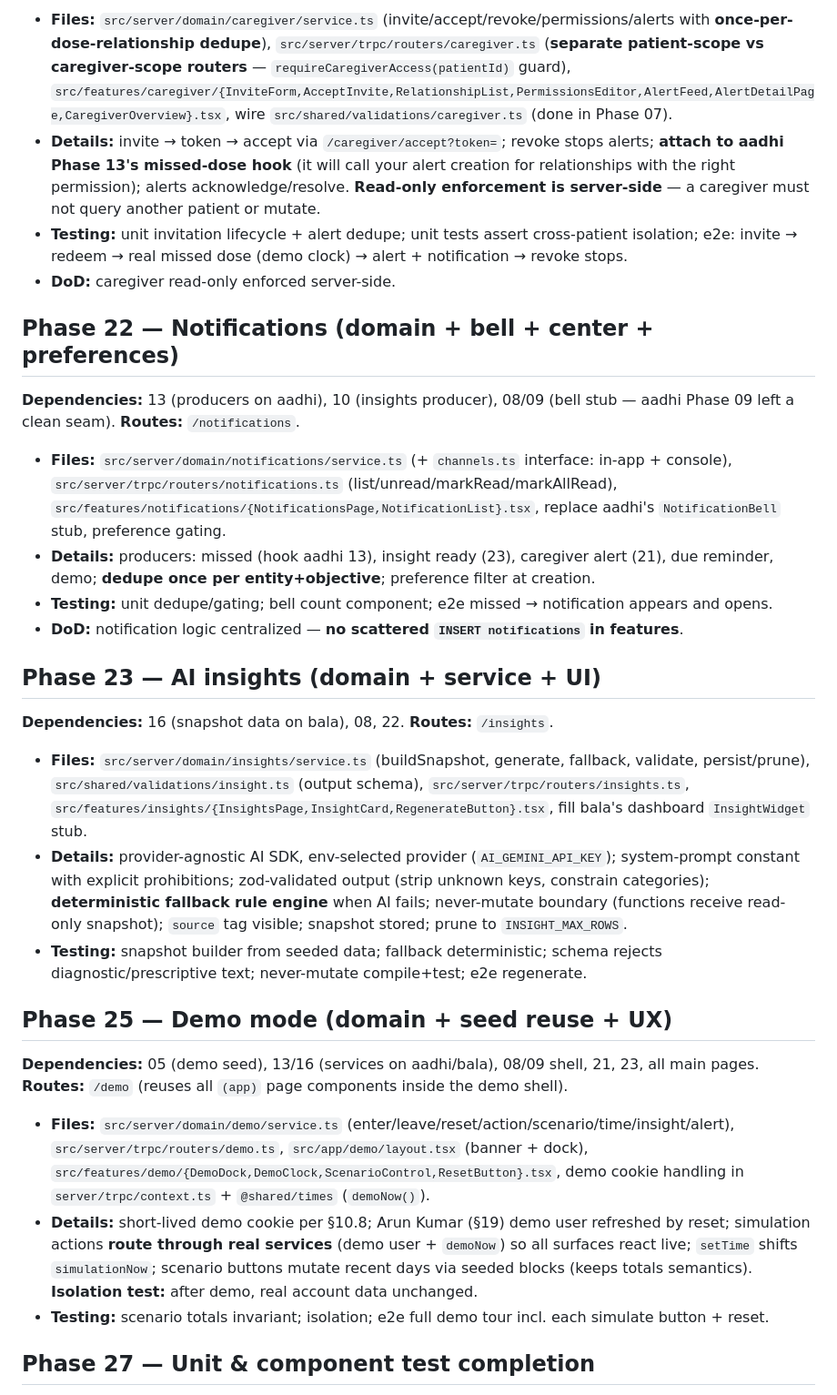
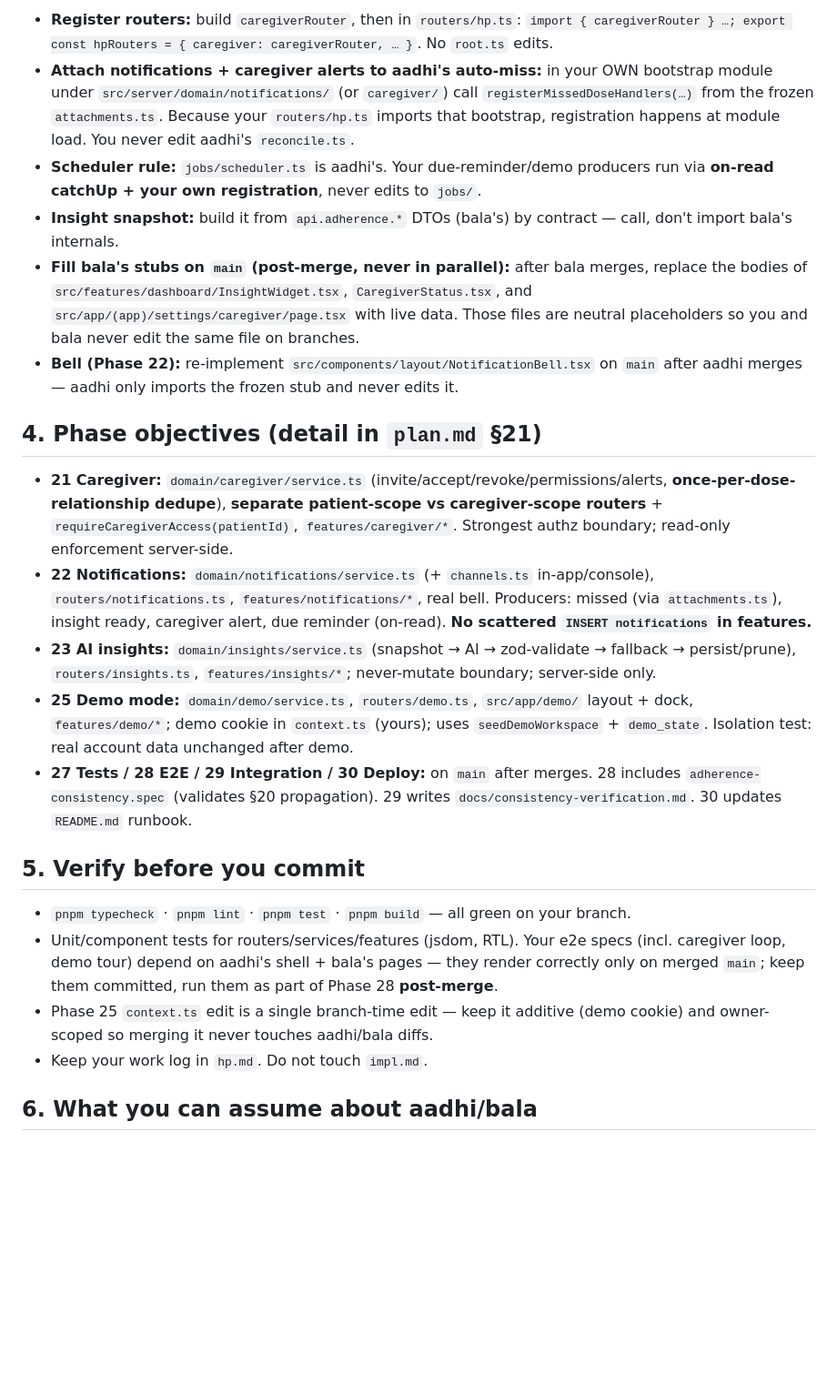
Before and after one commit to 7sthunder/medvault, a Markdown page: hp.md, the part around one of its changes. Shown at 91% size. Drawn GitHub-style; blank space fills up the shorter version.

```diff
--- a/hp.md
+++ b/hp.md
@@ -33,33 +42,26 @@
 
-- **Files:** `src/server/domain/caregiver/service.ts` (invite/accept/revoke/permissions/alerts with **once-per-dose-relationship dedupe**), `src/server/trpc/routers/caregiver.ts` (**separate patient-scope vs caregiver-scope routers** — `requireCaregiverAccess(patientId)` guard), `src/features/caregiver/{InviteForm,AcceptInvite,RelationshipList,PermissionsEditor,AlertFeed,AlertDetailPage,CaregiverOverview}.tsx`, wire `src/shared/validations/caregiver.ts` (done in Phase 07).
-- **Details:** invite → token → accept via `/caregiver/accept?token=`; revoke stops alerts; **attach to aadhi Phase 13's missed-dose hook** (it will call your alert creation for relationships with the right permission); alerts acknowledge/resolve. **Read-only enforcement is server-side** — a caregiver must not query another patient or mutate.
-- **Testing:** unit invitation lifecycle + alert dedupe; unit tests assert cross-patient isolation; e2e: invite → redeem → real missed dose (demo clock) → alert + notification → revoke stops.
-- **DoD:** caregiver read-only enforced server-side.
+- **Register routers:** build `caregiverRouter`, then in `routers/hp.ts`:
+  `import { caregiverRouter } …; export const hpRouters = { caregiver: caregiverRouter, … }`. No `root.ts` edits.
+- **Attach notifications + caregiver alerts to aadhi's auto-miss:** in your OWN bootstrap module under `src/server/domain/notifications/` (or `caregiver/`) call `registerMissedDoseHandlers(…)` from the frozen `attachments.ts`. Because your `routers/hp.ts` imports that bootstrap, registration happens at module load. You never edit aadhi's `reconcile.ts`.
+- **Scheduler rule:** `jobs/scheduler.ts` is aadhi's. Your due-reminder/demo producers run via **on-read catchUp + your own registration**, never edits to `jobs/`.
+- **Insight snapshot:** build it from `api.adherence.*` DTOs (bala's) by contract — call, don't import bala's internals.
+- **Fill bala's stubs on `main` (post-merge, never in parallel):** after bala merges, replace the bodies of `src/features/dashboard/InsightWidget.tsx`, `CaregiverStatus.tsx`, and `src/app/(app)/settings/caregiver/page.tsx` with live data. Those files are neutral placeholders so you and bala never edit the same file on branches.
+- **Bell (Phase 22):** re-implement `src/components/layout/NotificationBell.tsx` on `main` after aadhi merges — aadhi only imports the frozen stub and never edits it.
 
-## Phase 22 — Notifications (domain + bell + center + preferences)
+## 4. Phase objectives (detail in `plan.md` §21)
 
-**Dependencies:** 13 (producers on aadhi), 10 (insights producer), 08/09 (bell stub — aadhi Phase 09 left a clean seam). **Routes:** `/notifications`.
+- **21 Caregiver:** `domain/caregiver/service.ts` (invite/accept/revoke/permissions/alerts, **once-per-dose-relationship dedupe**), **separate patient-scope vs caregiver-scope routers** + `requireCaregiverAccess(patientId)`, `features/caregiver/*`. Strongest authz boundary; read-only enforcement server-side.
+- **22 Notifications:** `domain/notifications/service.ts` (+ `channels.ts` in-app/console), `routers/notifications.ts`, `features/notifications/*`, real bell. Producers: missed (via `attachments.ts`), insight ready, caregiver alert, due reminder (on-read). **No scattered `INSERT notifications` in features.**
+- **23 AI insights:** `domain/insights/service.ts` (snapshot → AI → zod-validate → fallback → persist/prune), `routers/insights.ts`, `features/insights/*`; never-mutate boundary; server-side only.
+- **25 Demo mode:** `domain/demo/service.ts`, `routers/demo.ts`, `src/app/demo/` layout + dock, `features/demo/*`; demo cookie in `context.ts` (yours); uses `seedDemoWorkspace` + `demo_state`. Isolation test: real account data unchanged after demo.
+- **27 Tests / 28 E2E / 29 Integration / 30 Deploy:** on `main` after merges. 28 includes `adherence-consistency.spec` (validates §20 propagation). 29 writes `docs/consistency-verification.md`. 30 updates `README.md` runbook.
 
-- **Files:** `src/server/domain/notifications/service.ts` (+ `channels.ts` interface: in-app + console), `src/server/trpc/routers/notifications.ts` (list/unread/markRead/markAllRead), `src/features/notifications/{NotificationsPage,NotificationList}.tsx`, replace aadhi's `NotificationBell` stub, preference gating.
-- **Details:** producers: missed (hook aadhi 13), insight ready (23), caregiver alert (21), due reminder, demo; **dedupe once per entity+objective**; preference filter at creation.
-- **Testing:** unit dedupe/gating; bell count component; e2e missed → notification appears and opens.
-- **DoD:** notification logic centralized — **no scattered `INSERT notifications` in features**.
+## 5. Verify before you commit
 
-## Phase 23 — AI insights (domain + service + UI)
+- `pnpm typecheck` · `pnpm lint` · `pnpm test` · `pnpm build` — all green on your branch.
+- Unit/component tests for routers/services/features (jsdom, RTL). Your e2e specs (incl. caregiver loop, demo tour) depend on aadhi's shell + bala's pages — they render correctly only on merged `main`; keep them committed, run them as part of Phase 28 **post-merge**.
+- Phase 25 `context.ts` edit is a single branch-time edit — keep it additive (demo cookie) and owner-scoped so merging it never touches aadhi/bala diffs.
+- Keep your work log in `hp.md`. Do not touch `impl.md`.
 
-**Dependencies:** 16 (snapshot data on bala), 08, 22. **Routes:** `/insights`.
+## 6. What you can assume about aadhi/bala
 
-- **Files:** `src/server/domain/insights/service.ts` (buildSnapshot, generate, fallback, validate, persist/prune), `src/shared/validations/insight.ts` (output schema), `src/server/trpc/routers/insights.ts`, `src/features/insights/{InsightsPage,InsightCard,RegenerateButton}.tsx`, fill bala's dashboard `InsightWidget` stub.
-- **Details:** provider-agnostic AI SDK, env-selected provider (`AI_GEMINI_API_KEY`); system-prompt constant with explicit prohibitions; zod-validated output (strip unknown keys, constrain categories); **deterministic fallback rule engine** when AI fails; never-mutate boundary (functions receive read-only snapshot); `source` tag visible; snapshot stored; prune to `INSIGHT_MAX_ROWS`.
-- **Testing:** snapshot builder from seeded data; fallback deterministic; schema rejects diagnostic/prescriptive text; never-mutate compile+test; e2e regenerate.
-
-## Phase 25 — Demo mode (domain + seed reuse + UX)
-
-**Dependencies:** 05 (demo seed), 13/16 (services on aadhi/bala), 08/09 shell, 21, 23, all main pages. **Routes:** `/demo` (reuses all `(app)` page components inside the demo shell).
-
-- **Files:** `src/server/domain/demo/service.ts` (enter/leave/reset/action/scenario/time/insight/alert), `src/server/trpc/routers/demo.ts`, `src/app/demo/layout.tsx` (banner + dock), `src/features/demo/{DemoDock,DemoClock,ScenarioControl,ResetButton}.tsx`, demo cookie handling in `server/trpc/context.ts` + `@shared/times` (`demoNow()`).
-- **Details:** short-lived demo cookie per §10.8; Arun Kumar (§19) demo user refreshed by reset; simulation actions **route through real services** (demo user + `demoNow`) so all surfaces react live; `setTime` shifts `simulationNow`; scenario buttons mutate recent days via seeded blocks (keeps totals semantics). **Isolation test:** after demo, real account data unchanged.
-- **Testing:** scenario totals invariant; isolation; e2e full demo tour incl. each simulate button + reset.
-
-## Phase 27 — Unit & component test completion
-
```
Also changed, not shown: other parts of hp.md (+33 -52 lines).
